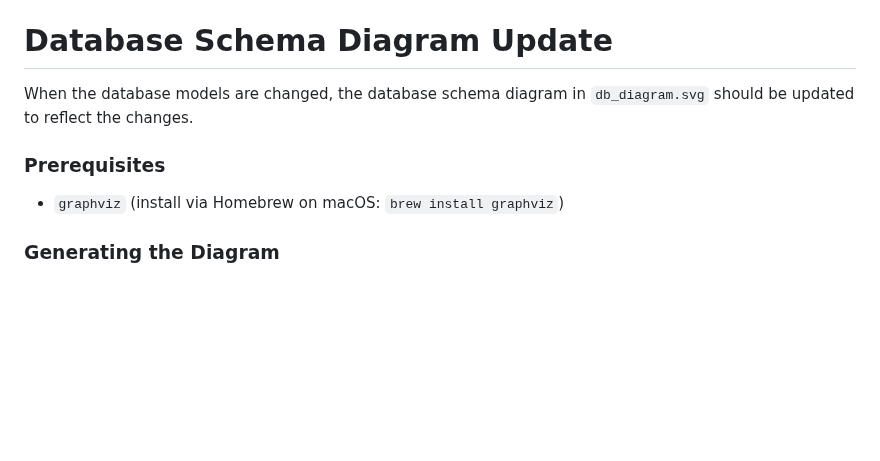
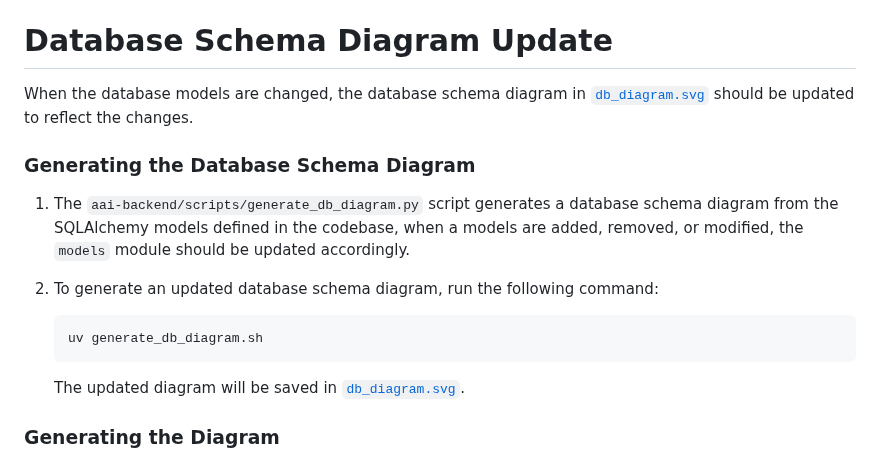
Before and after one commit to AustralianBioCommons/aai-backend, a Markdown page: README.md, the part around the change. Rendered like a GitHub page; blank space fills up the shorter version.

Commit message:
docs: add sample pull request for updating database schema diagram

````diff
--- a/README.md
+++ b/README.md
@@ -136,10 +136,19 @@ The service deploys two containers (which both use the same image/Python environ
 * The `apscheduler` job scheduler
 
 # Database Schema Diagram Update
-When the database models are changed, the database schema diagram in `db_diagram.svg` should be updated to reflect the changes.
+When the database models are changed, the database schema diagram in [`db_diagram.svg`](./db_diagram.svg) should be updated to reflect the changes.
 
-### Prerequisites
-- `graphviz` (install via Homebrew on macOS: `brew install graphviz`)
+### Generating the Database Schema Diagram
+
+1. The `aai-backend/scripts/generate_db_diagram.py` script generates a database schema diagram from the SQLAlchemy models defined in the codebase, when a models are added, removed, or modified, the `models` module should be updated accordingly.
+
+1. To generate an updated database schema diagram, run the following command:
+
+   ```shell
+   uv generate_db_diagram.sh
+   ```
+
+   The updated diagram will be saved in [`db_diagram.svg`](./db_diagram.svg).
 
 
 ### Generating the Diagram
````
